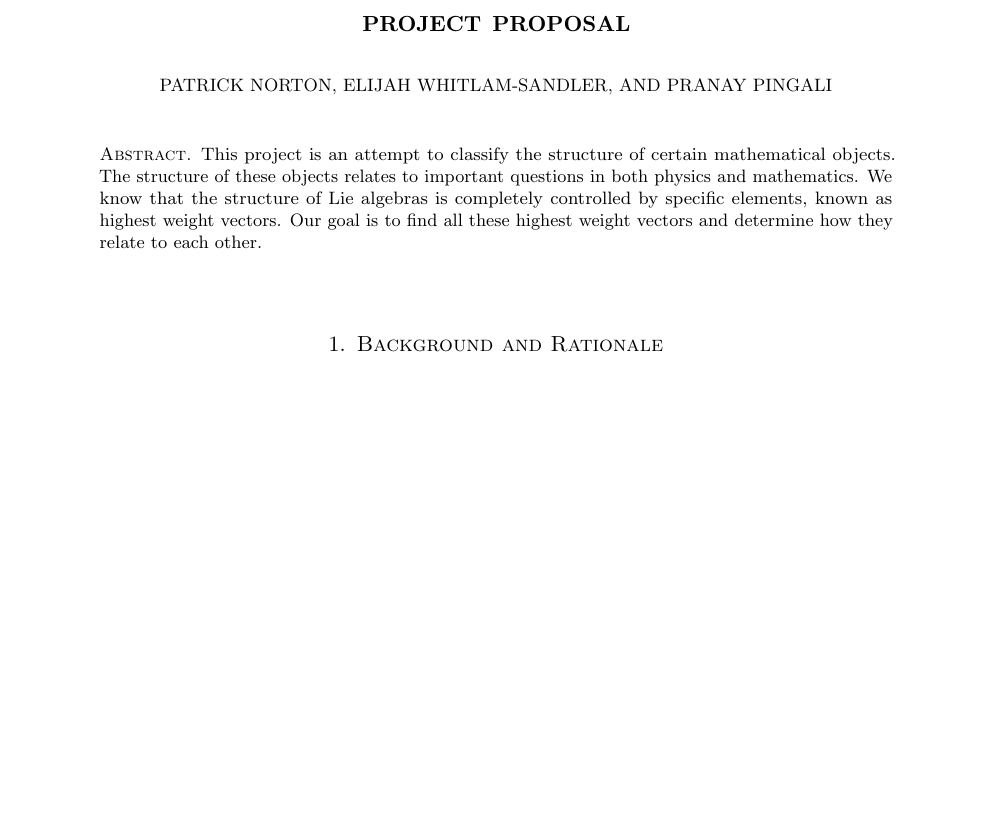
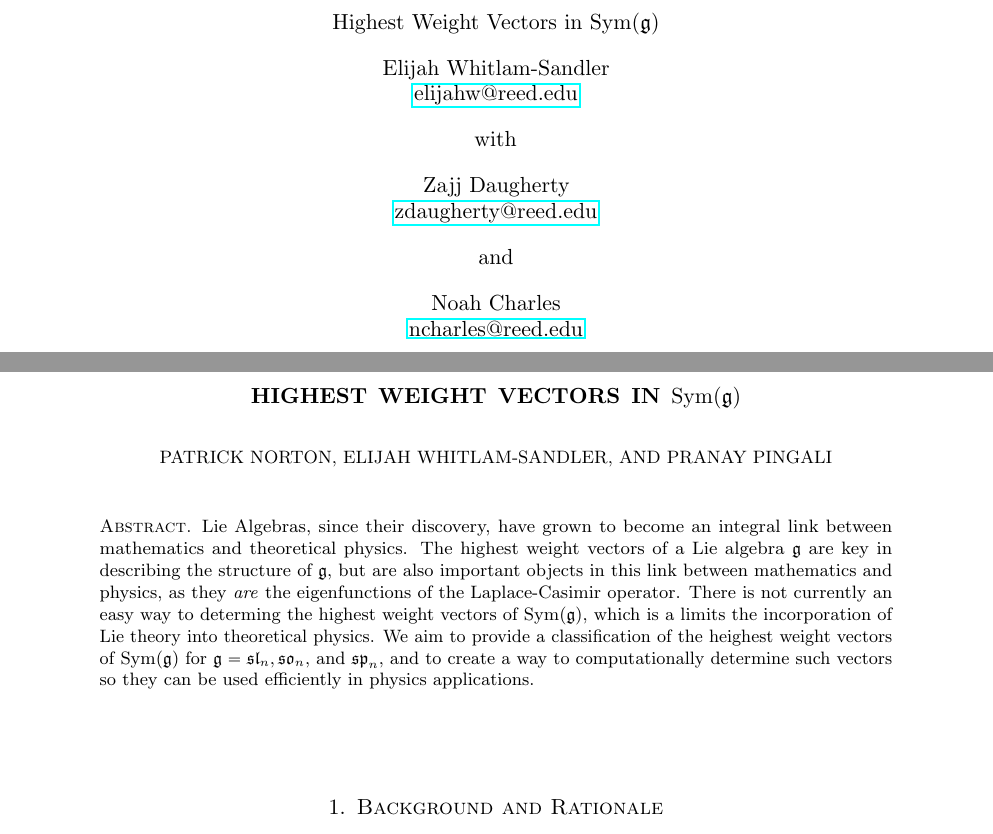
Before and after one commit to PatrickNorton/rcsrf-proposal, a LaTeX paper (proposal.tex): part of page 1 of 5 before the commit and two parts of pages 1 and 2 of 6 after it, the two joined at a grey line, cut at the place of the change, the shorter picture padded with empty space. Compiled offline with pdfLaTeX.

Commit message:
Edits to abstract

```diff
--- a/proposal.tex
+++ b/proposal.tex
@@ -6,22 +6,44 @@
 \usepackage{microtype}
 \addbibresource{bibliography.bib}
 
-\title{Project Proposal}
+\title{Highest Weight Vectors in $\Sym(\fg)$}
 \author{Patrick Norton \and Elijah Whitlam-Sandler \and Pranay Pingali}
 
 \begin{document}
+\thispagestyle{empty}
+\setcounter{page}{0}
+\topskip0pt
+\vspace*{\fill}
+\begin{center}
+  Highest Weight Vectors in $\Sym(\fg)$\\[10pt]
+  Elijah Whitlam-Sandler\\
+  \href{mailto:elijahw@reed.edu}{elijahw@reed.edu}\\[10pt]
+  with\\[10pt]
+  Zajj Daugherty\\
+  \href{mailto:zdaugherty@reed.edu}{zdaugherty@reed.edu}\\[10pt]
+  and\\[10pt]
+  Noah Charles\\
+  \href{mailto:ncharles@reed.edu}{ncharles@reed.edu}
+\end{center}
+\vspace*{\fill}
+\newpage
 
 \begin{abstract}
-  % TODO
-  This project is an attempt to classify the structure of certain mathematical
-  objects. % TODO: Explain what mathematical objects
-  The structure of these objects relates to important questions in both
-  physics and mathematics. % TODO: What questions?
-  We know that the structure of Lie algebras is completely controlled by
-  specific elements, known as highest weight vectors. Our goal is to find all
-  these highest weight vectors and determine how they relate to each other.
-  % TODO: Prior art
+  Lie Algebras, since their discovery, have grown to become an integral link between mathematics and theoretical physics. The highest weight vectors of a Lie algebra $\fg$ are key in describing the structure of $\fg$, but are also important objects in this link between mathematics and physics, as they \emph{are} the eigenfunctions of the Laplace-Casimir operator. There is not currently an easy way to determing the highest weight vectors of $\Sym(\fg)$, which is a limits the incorporation of Lie theory into theoretical physics. We aim to provide a classification of the heighest weight vectors of $\Sym(\fg)$ for $\fg=\fsl_n,\fso_n$, and $\fsp_n$, and to create a way to computationally determine such vectors so they can be used efficiently in physics applications.
 \end{abstract}
+
+
+% \begin{abstract}
+%   % TODO
+%   This project is an attempt to classify the structure of certain mathematical
+%   objects. % TODO: Explain what mathematical objects
+%   The structure of these objects relates to important questions in both
+%   physics and mathematics. % TODO: What questions?
+%   We know that the structure of Lie algebras is completely controlled by
+%   specific elements, known as highest weight vectors. Our goal is to find all
+%   these highest weight vectors and determine how they relate to each other.
+%   % TODO: Prior art
+% \end{abstract}
 
 \maketitle
 
```
Also changed, not shown: proposal.tex (10 more changed lines).
